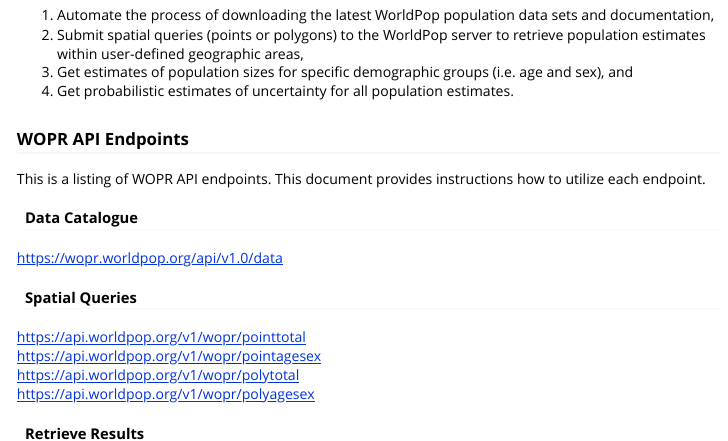
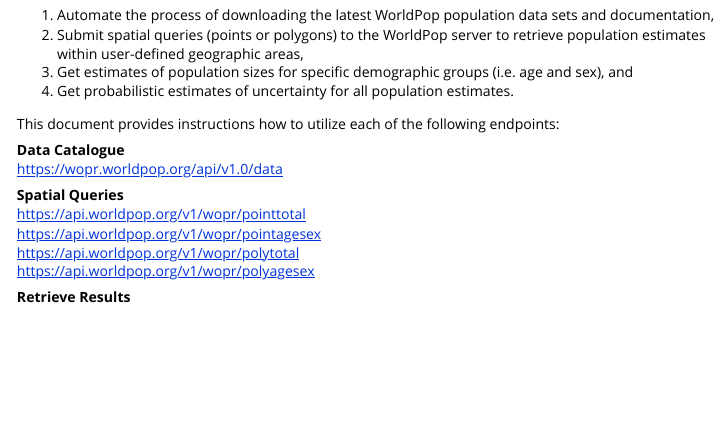
Before and after one commit to wpgp/wopr, an R Markdown document (pkg/vignettes/wopr_api.Rmd): the page in a window 1100 px wide, from 380 px down. The pictures show the output file pkg/vignettes/wopr_api.html that the author committed with the source, opened offline.

Commit message:
update API vignette

```diff
--- a/pkg/vignettes/wopr_api.Rmd
+++ b/pkg/vignettes/wopr_api.Rmd
@@ -22,19 +22,18 @@
 3. Get estimates of population sizes for specific demographic groups (i.e. age and sex), and
 4. Get probabilistic estimates of uncertainty for all population estimates.
 
-### WOPR API Endpoints
-This is a listing of WOPR API endpoints. This document provides instructions how to utilize each endpoint.
+This document provides instructions how to utilize each of the following endpoints:
 
-#### Data Catalogue
+**Data Catalogue**
 https://wopr.worldpop.org/api/v1.0/data
 
-#### Spatial Queries
+**Spatial Queries**
 https://api.worldpop.org/v1/wopr/pointtotal
 https://api.worldpop.org/v1/wopr/pointagesex
 https://api.worldpop.org/v1/wopr/polytotal
 https://api.worldpop.org/v1/wopr/polyagesex
 
-#### Retrieve Results
+**Retrieve Results**
 https://api.worldpop.org/v1/tasks/[task_id]
 
 
```
Also changed, not shown: pkg/vignettes/wopr_api.html.
